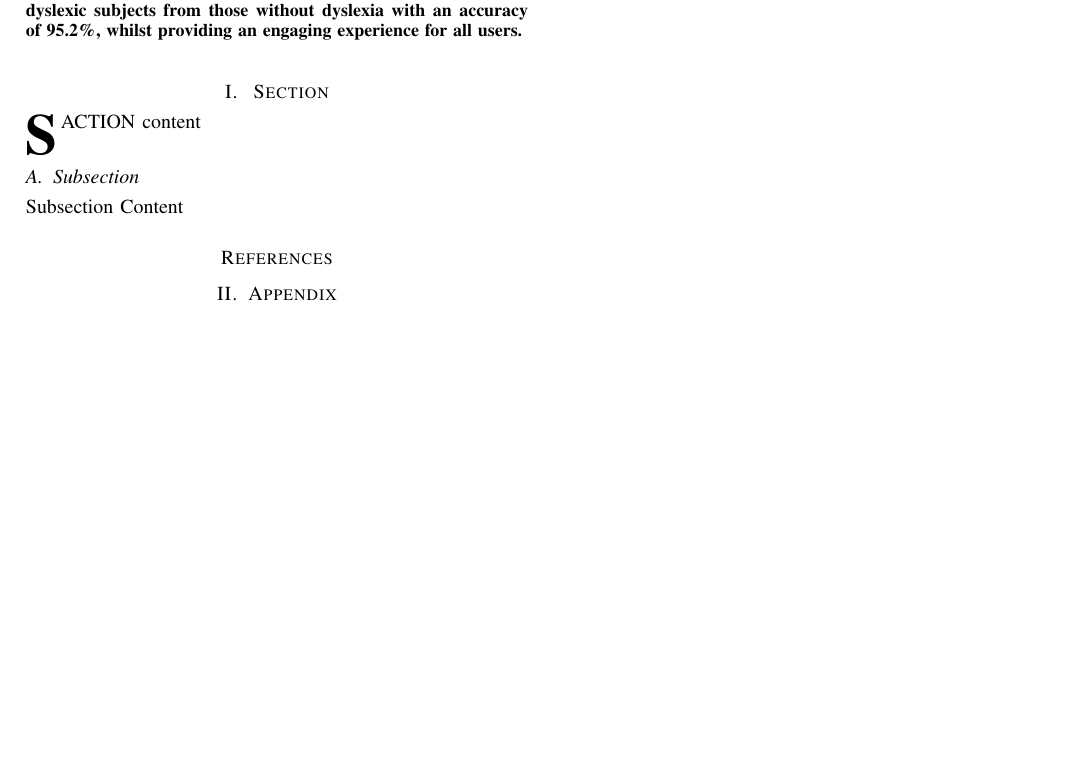
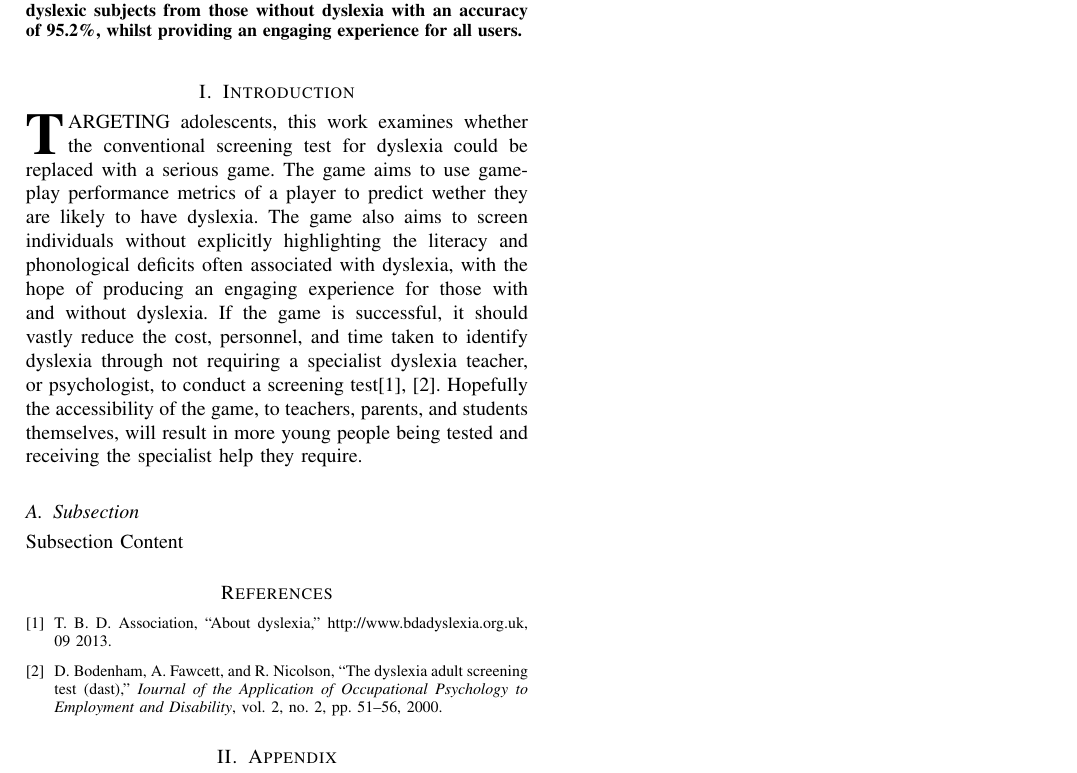
Before and after one commit to RosyTucker/DyslexiaProjectArticle, a LaTeX paper (acticle.tex): part of the page, cut so that both start at the same text, the shorter picture padded with empty space. Compiled offline with pdfLaTeX.

Commit message:
Add Introduction

```diff
--- a/acticle.tex
+++ b/acticle.tex
@@ -24,8 +24,15 @@ The game was tested on 42 participants, 7 diagnosed with dyslexia, and 35 contro
 Testing showed that two gameplay performance metrics identify significant differences between the two groups, and that the game can identify diagnosed dyslexic subjects from those without dyslexia with an accuracy of 95.2\%, whilst providing an engaging experience for all users.
 \end{abstract}
 
-\section{ Section}
-\IEEEPARstart{S}{action} content
+\section{Introduction}
+\IEEEPARstart{T}{argeting} adolescents, this work examines whether the conventional screening
+test for dyslexia could be replaced with a serious game. The game aims to use gameplay performance metrics of a player to predict wether they are likely to have dyslexia. The game also aims to screen individuals without explicitly highlighting the literacy and phonological deficits often associated with dyslexia, with the hope of
+producing an engaging experience for those with and without dyslexia.
+If the game is successful, it should vastly reduce the cost, personnel, and time taken to
+identify dyslexia through not requiring a specialist dyslexia teacher, or psychologist, to
+conduct a screening test\cite{bda, dast}. Hopefully the accessibility of the game, to
+teachers, parents, and students themselves, will result in more
+young people being tested and receiving the specialist help they require.
 
 \subsection{Subsection}
 Subsection Content
```
